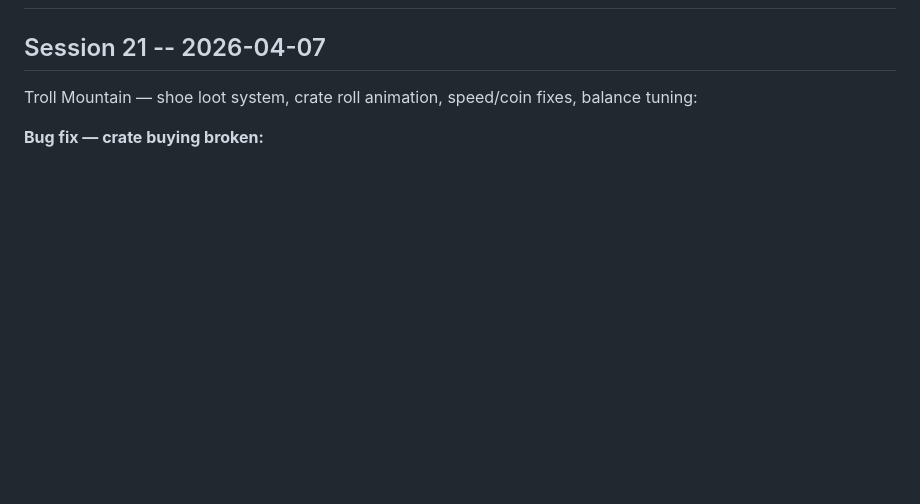
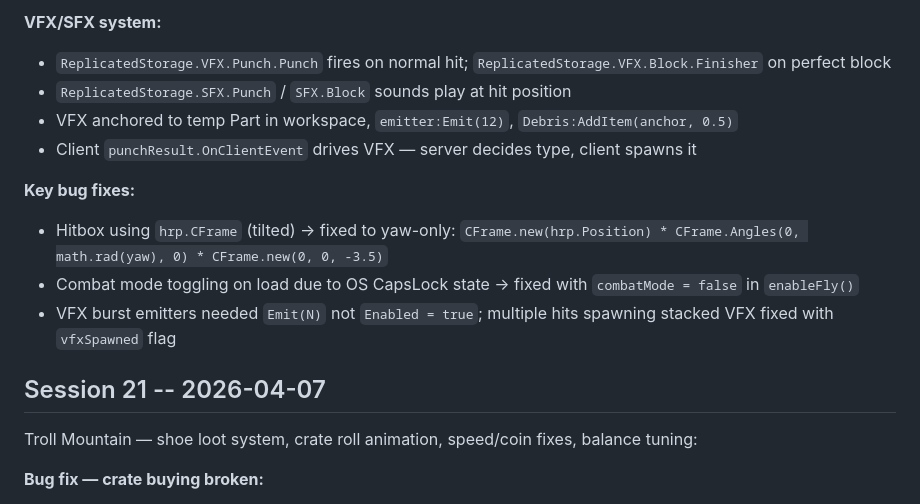
Before and after one commit to Geoff-55/ClaudeCreator, a Markdown page: memory/sessions.md, the part around one of its changes. Drawn GitHub-style; blank space fills up the shorter version.

```diff
--- a/memory/sessions.md
+++ b/memory/sessions.md
@@ -2,3 +52,13 @@
+**VFX/SFX system:**
+- `ReplicatedStorage.VFX.Punch.Punch` fires on normal hit; `ReplicatedStorage.VFX.Block.Finisher` on perfect block
+- `ReplicatedStorage.SFX.Punch` / `SFX.Block` sounds play at hit position
+- VFX anchored to temp Part in workspace, `emitter:Emit(12)`, `Debris:AddItem(anchor, 0.5)`
+- Client `punchResult.OnClientEvent` drives VFX — server decides type, client spawns it
+
+**Key bug fixes:**
+- Hitbox using `hrp.CFrame` (tilted) → fixed to yaw-only: `CFrame.new(hrp.Position) * CFrame.Angles(0, math.rad(yaw), 0) * CFrame.new(0, 0, -3.5)`
+- Combat mode toggling on load due to OS CapsLock state → fixed with `combatMode = false` in `enableFly()`
+- VFX burst emitters needed `Emit(N)` not `Enabled = true`; multiple hits spawning stacked VFX fixed with `vfxSpawned` flag
 
 ## Session 21 -- 2026-04-07
 
```
Also changed, not shown: other parts of memory/sessions.md (+50 -0 lines), memory/core.md (+12 -0 lines).
